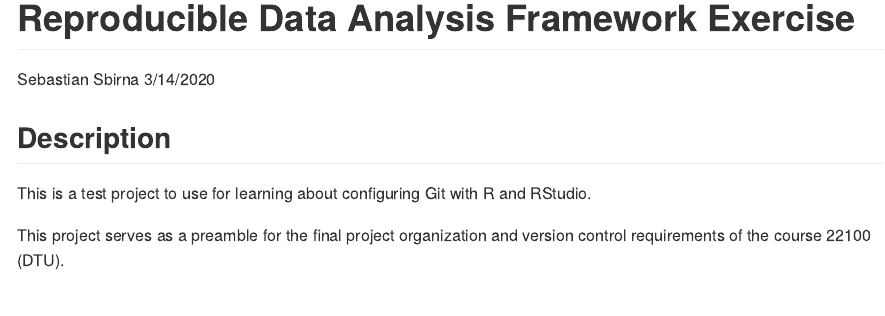
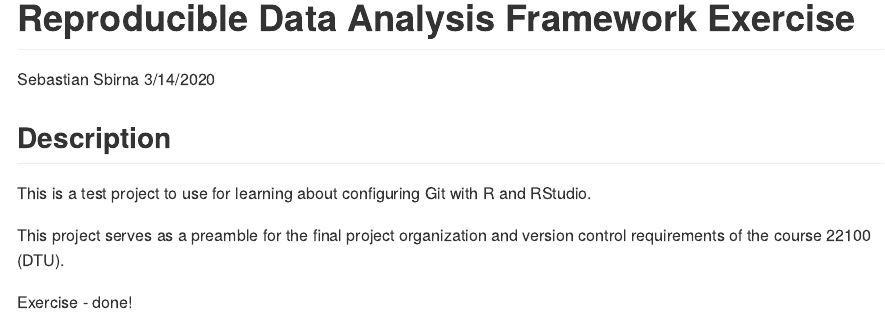
Before and after one commit to rforbiodatascience/2020_sebysbirna, an R Markdown document (README.Rmd): the page in a window 1100 px wide, from its top. Rendered offline with R 4.5, knitr and Pandoc, with nearby package versions.

Commit message:
Final commit - exercise done

```diff
--- a/README.Rmd
+++ b/README.Rmd
@@ -14,3 +14,5 @@ knitr::opts_chunk$set(echo = TRUE)
 This is a test project to use for learning about configuring Git with R and RStudio.
 
 This project serves as a preamble for the final project organization and version control requirements of the course 22100 (DTU).
+
+Exercise - done!
```
